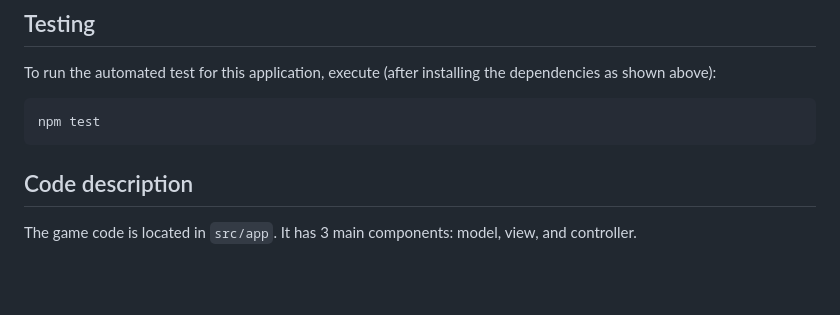
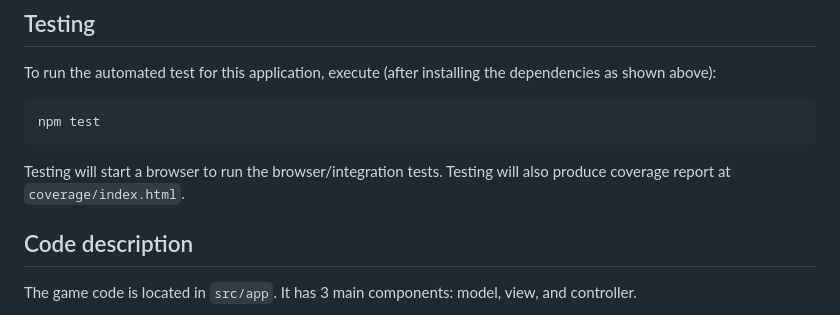
Before and after one commit to Dragiyski/vault-game, a Markdown page: README.md, the part around the change. GitHub-like rendering; blank space fills up the shorter version.

Commit message:
doc[README]: add notice about browser testing

````diff
--- a/README.md
+++ b/README.md
@@ -41,6 +41,8 @@ To run the automated test for this application, execute (after installing the de
 ```
 npm test
 ```
+
+Testing will start a browser to run the browser/integration tests. Testing will also produce coverage report at `coverage/index.html`.
 
 ## Code description
 
````
